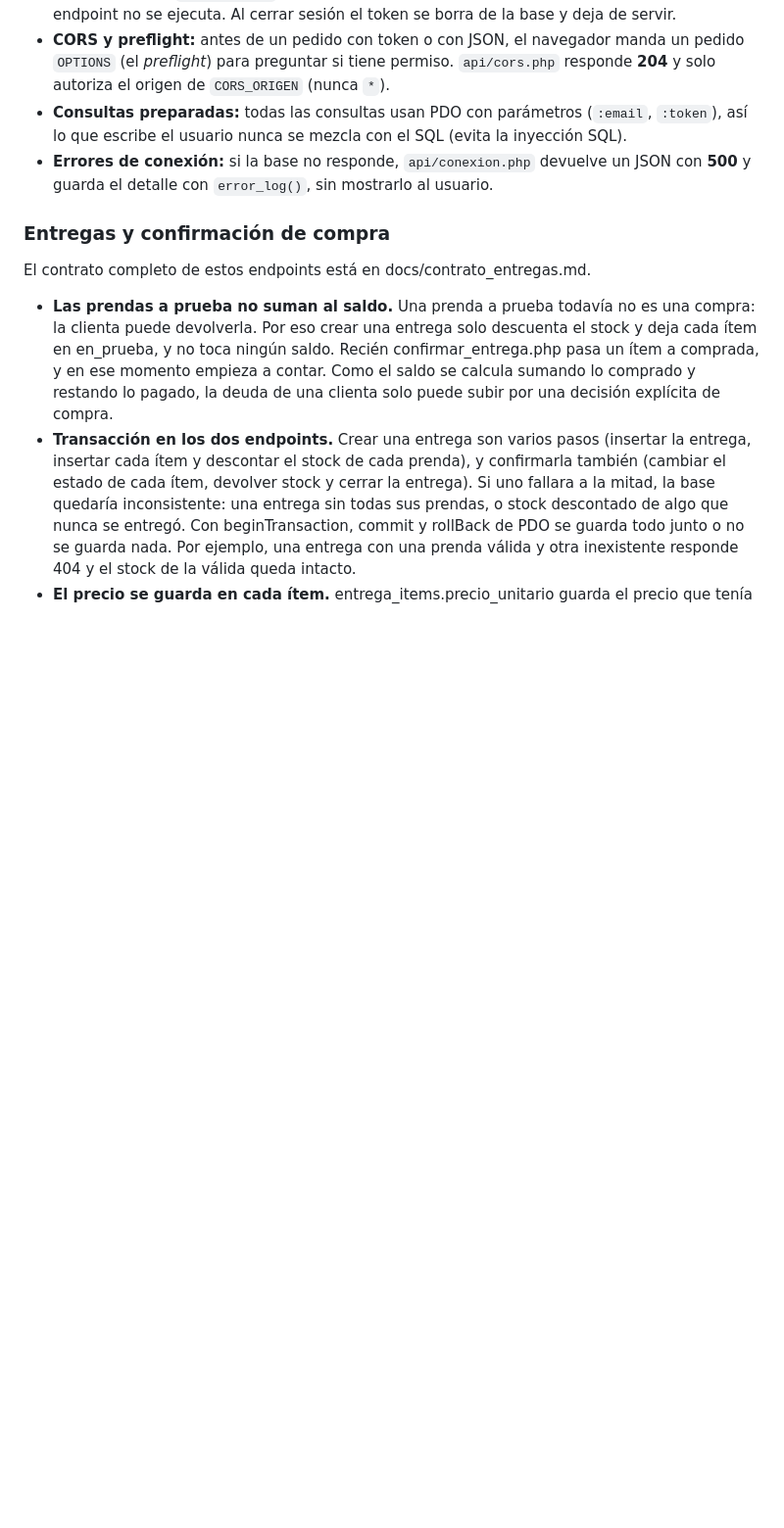
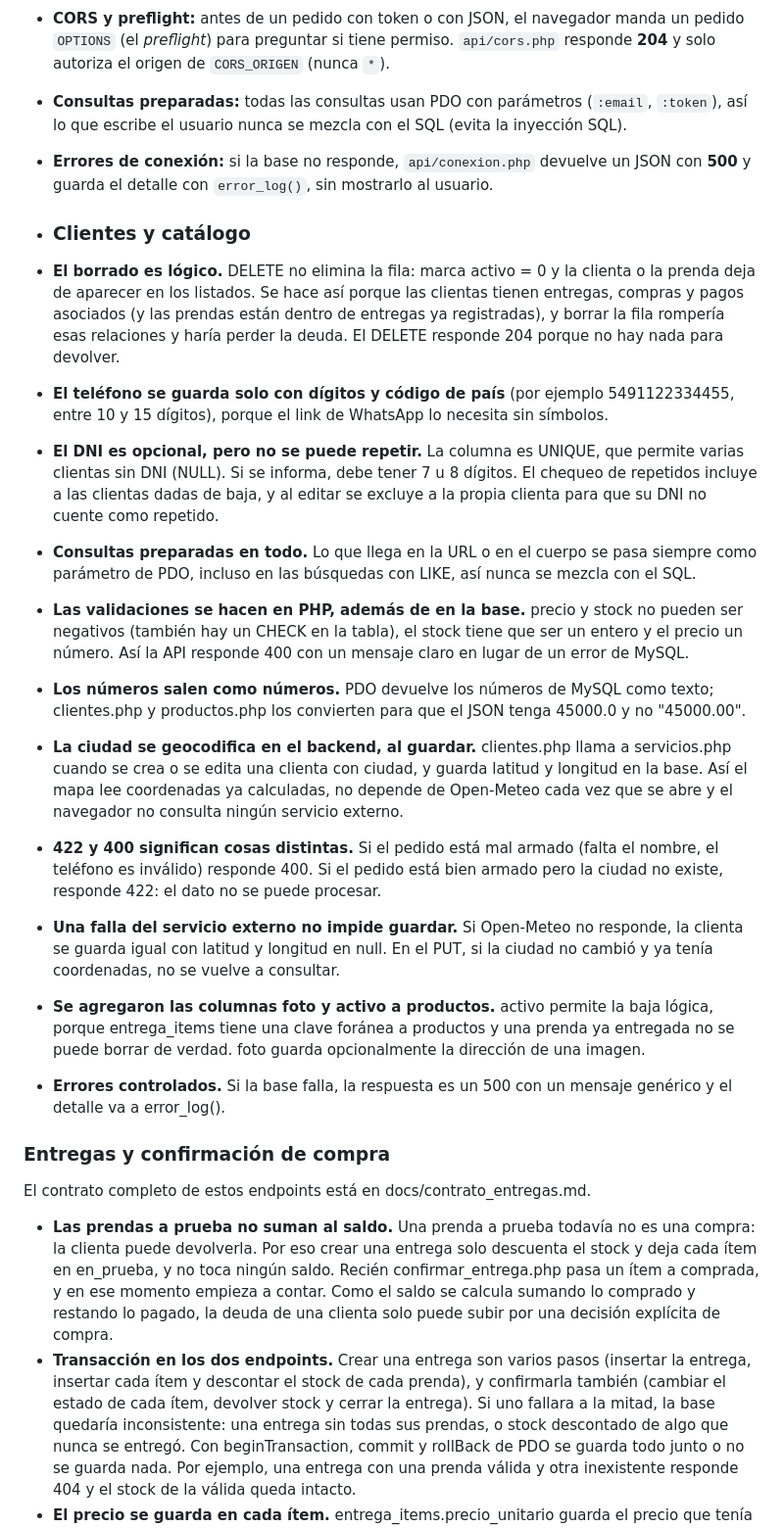
Before and after one commit to gabimaldonado/app_cuenta_corriente, a Markdown page: README.md, the part around the change. Shown at 98% size. GitHub-like rendering; blank space fills up the shorter version.

```diff
--- a/README.md
+++ b/README.md
@@ -222,6 +222,19 @@ _(A completar al final, con lo que quedó sin hacer o funciona con alguna restri
 - **Consultas preparadas:** todas las consultas usan PDO con parámetros (`:email`, `:token`), así lo que escribe el usuario nunca se mezcla con el SQL (evita la inyección SQL).
 - **Errores de conexión:** si la base no responde, `api/conexion.php` devuelve un JSON con **500** y guarda el detalle con `error_log()`, sin mostrarlo al usuario.
 
+- ### Clientes y catálogo
+- **El borrado es lógico.** DELETE no elimina la fila: marca activo = 0 y la clienta o la prenda deja de aparecer en los listados. Se hace así porque las clientas tienen entregas, compras y pagos asociados (y las prendas están dentro de entregas ya registradas), y borrar la fila rompería esas relaciones y haría perder la deuda. El DELETE responde 204 porque no hay nada para devolver.
+- **El teléfono se guarda solo con dígitos y código de país** (por ejemplo 5491122334455, entre 10 y 15 dígitos), porque el link de WhatsApp lo necesita sin símbolos.
+- **El DNI es opcional, pero no se puede repetir.** La columna es UNIQUE, que permite varias clientas sin DNI (NULL). Si se informa, debe tener 7 u 8 dígitos. El chequeo de repetidos incluye a las clientas dadas de baja, y al editar se excluye a la propia clienta para que su DNI no cuente como repetido.
+- **Consultas preparadas en todo.** Lo que llega en la URL o en el cuerpo se pasa siempre como parámetro de PDO, incluso en las búsquedas con LIKE, así nunca se mezcla con el SQL.
+- **Las validaciones se hacen en PHP, además de en la base.** precio y stock no pueden ser negativos (también hay un CHECK en la tabla), el stock tiene que ser un entero y el precio un número. Así la API responde 400 con un mensaje claro en lugar de un error de MySQL.
+- **Los números salen como números.** PDO devuelve los números de MySQL como texto; clientes.php y productos.php los convierten para que el JSON tenga 45000.0 y no "45000.00".
+- **La ciudad se geocodifica en el backend, al guardar.** clientes.php llama a servicios.php cuando se crea o se edita una clienta con ciudad, y guarda latitud y longitud en la base. Así el mapa lee coordenadas ya calculadas, no depende de Open-Meteo cada vez que se abre y el navegador no consulta ningún servicio externo.
+- **422 y 400 significan cosas distintas.** Si el pedido está mal armado (falta el nombre, el teléfono es inválido) responde 400. Si el pedido está bien armado pero la ciudad no existe, responde 422: el dato no se puede procesar.
+- **Una falla del servicio externo no impide guardar.** Si Open-Meteo no responde, la clienta se guarda igual con latitud y longitud en null. En el PUT, si la ciudad no cambió y ya tenía coordenadas, no se vuelve a consultar.
+- **Se agregaron las columnas foto y activo a productos.** activo permite la baja lógica, porque entrega_items tiene una clave foránea a productos y una prenda ya entregada no se puede borrar de verdad. foto guarda opcionalmente la dirección de una imagen.
+- **Errores controlados.** Si la base falla, la respuesta es un 500 con un mensaje genérico y el detalle va a error_log().
+
 
 ### Entregas y confirmación de compra
 El contrato completo de estos endpoints está en docs/contrato_entregas.md.
```
